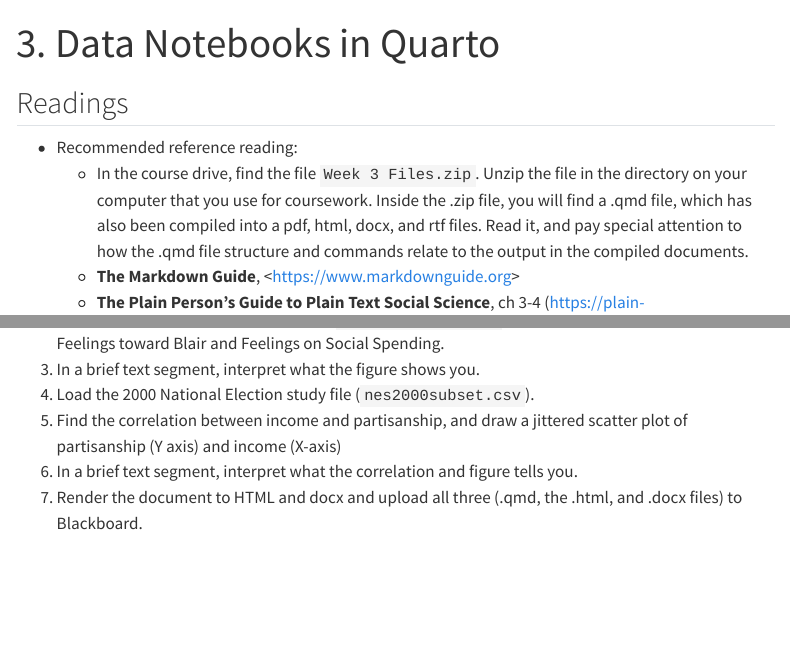
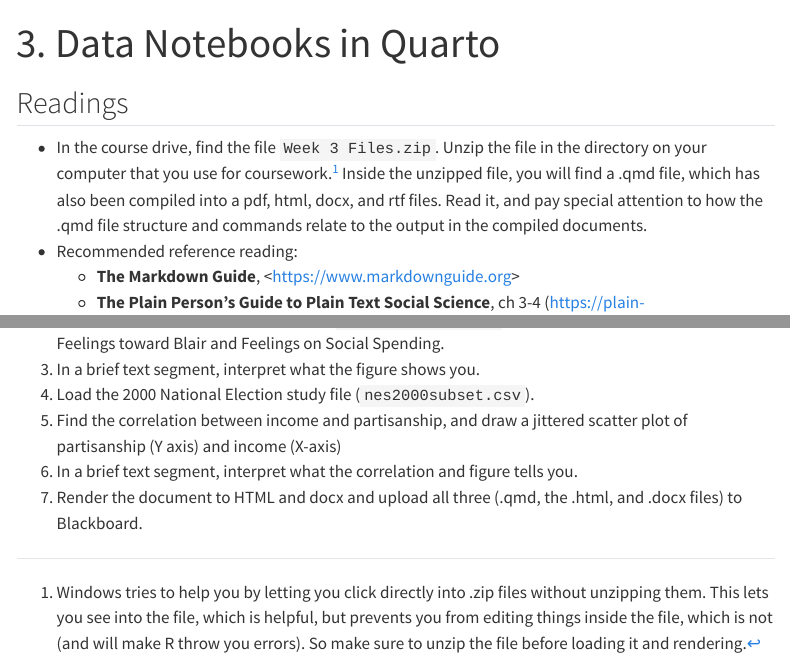
Before and after one commit to jacklreilly/dwv_f25, a Quarto document (assignments/assign3.qmd): the page in a window 1100 px wide, from its top, and a second part further down, joined at a grey line. Rendered offline with R 4.5, knitr and Pandoc in place of Quarto, with nearby package versions; menus at the side of the page are left out.

Commit message:
Update assign3.qmd

```diff
--- a/assignments/assign3.qmd
+++ b/assignments/assign3.qmd
@@ -4,8 +4,8 @@ title: "3. Data Notebooks in Quarto"
 
 ## Readings
 
+- In the course drive, find the file `Week 3 Files.zip`.  Unzip the file in the directory on your computer that you use for coursework.[^zip]  Inside the unzipped file, you will find a .qmd file, which has also been compiled into a pdf, html, docx, and rtf files. Read it, and pay special attention to how the .qmd file structure and commands relate to the output in the compiled documents.
 - Recommended reference reading:
-  - In the course drive, find the file `Week 3 Files.zip`.  Unzip the file in the directory on your computer that you use for coursework.  Inside the .zip file, you will find a .qmd file, which has also been compiled into a pdf, html, docx, and rtf files. Read it, and pay special attention to how the .qmd file structure and commands relate to the output in the compiled documents.
   - **The Markdown Guide**, <<https://www.markdownguide.org>>
   - **The Plain Person's Guide to Plain Text Social Science**, ch 3-4 (<https://plain-text.co/index.html>)
     - *Note: The Plain Person's Guide is a little out of date techinically - some of the tools discussed have newer, and better, versions - but the overlying principles and philosophy are what you should pay attention to*
```
Also changed, not shown: assignments/assign3.qmd (2 more changed lines).
